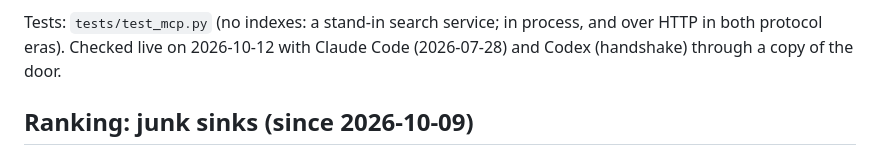
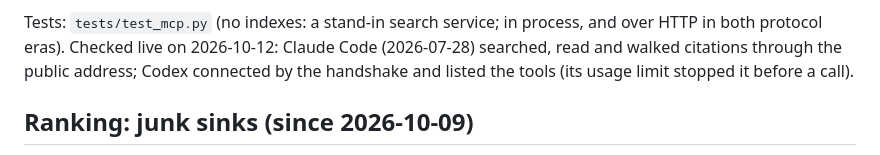
Before and after one commit to MaximeRivest/srl-search, a Markdown page: README.md, the part around the change. Drawn GitHub-style.

Commit message:
README: what the live MCP check covered

```diff
--- a/README.md
+++ b/README.md
@@ -126,7 +126,8 @@ Choices, and what they cost:
   the method, tool and app name of each MCP request (to see who uses it), never the arguments.
 
 Tests: `tests/test_mcp.py` (no indexes: a stand-in search service; in process, and over HTTP in both protocol eras).
-Checked live on 2026-10-12 with Claude Code (2026-07-28) and Codex (handshake) through a copy of the door.
+Checked live on 2026-10-12: Claude Code (2026-07-28) searched, read and walked citations through the public address;
+Codex connected by the handshake and listed the tools (its usage limit stopped it before a call).
 
 ## Ranking: junk sinks (since 2026-10-09)
 
```
